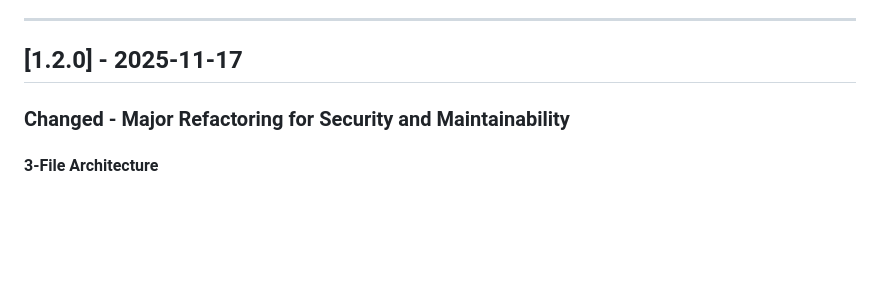
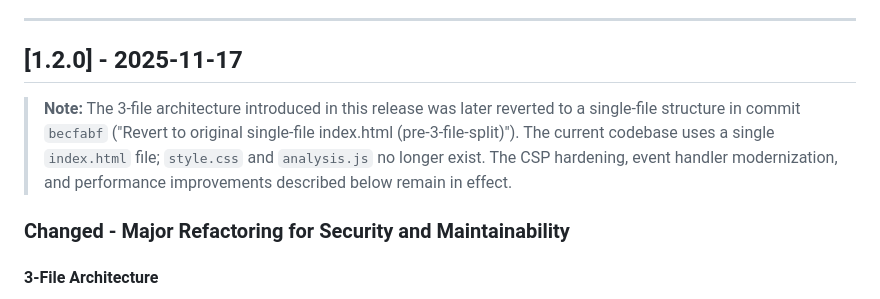
Before and after one commit to nozomi-sawada/lagos-weekly-record-analysis, a Markdown page: CHANGELOG.md, the part around the change. GitHub-like rendering; blank space fills up the shorter version.

Commit message:
Note that v1.2.0 3-file split was later reverted
Add a callout to the v1.2.0 entry explaining that the index.html /
style.css / analysis.js split was rolled back in commit becfabf, so
readers comparing the changelog to the current code do not look for
files that no longer exist. The CSP and performance changes from
v1.2.0 are still in place.

```diff
--- a/CHANGELOG.md
+++ b/CHANGELOG.md
@@ -46,6 +46,13 @@ and this project adheres to [Semantic Versioning](https://semver.org/spec/v2.0.0
 ---
 
 ## [1.2.0] - 2025-11-17
+
+> **Note:** The 3-file architecture introduced in this release was later
+> reverted to a single-file structure in commit `becfabf` ("Revert to
+> original single-file index.html (pre-3-file-split)"). The current
+> codebase uses a single `index.html` file; `style.css` and `analysis.js`
+> no longer exist. The CSP hardening, event handler modernization, and
+> performance improvements described below remain in effect.
 
 ### Changed - Major Refactoring for Security and Maintainability
 
```
